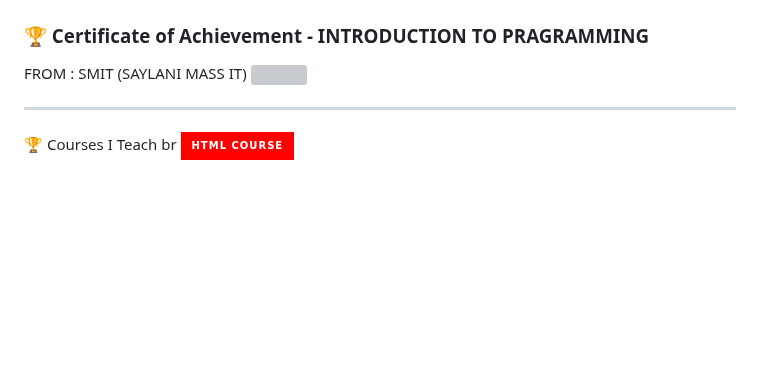
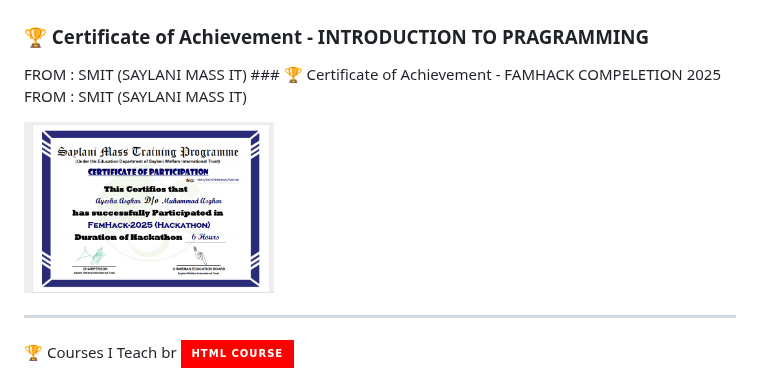
Before and after one commit to ayeshhdeveloper55/ayeshhdeveloper55, a Markdown page: README.md, the part around the change. Drawn GitHub-style; badges without logos; blank space fills up the shorter version; grey boxes are pictures that could not be loaded.

```diff
--- a/README.md
+++ b/README.md
@@ -90,7 +90,11 @@ I am a passionate **Frontend Developer** currently training at **SMIT**. I love
 
   ### 🏆 Certificate of Achievement - INTRODUCTION TO PRAGRAMMING
   FROM : SMIT (SAYLANI MASS IT)
-  <img src="https://github.com/ayeshhdeveloper55/ayeshhdeveloper55/commit/68d6679cdec29c6eac05877a3d90865d04a1111e" width="250">
+    ### 🏆 Certificate of Achievement - FAMHACK COMPELETION 2025
+  FROM : SMIT (SAYLANI MASS IT)
+
+<img src="https://github.com/ayeshhdeveloper55/ayeshhdeveloper55/blob/main/famm.PNG?raw=true" alt="My Banner" width="250"/>
+
 
 ---
 
```
